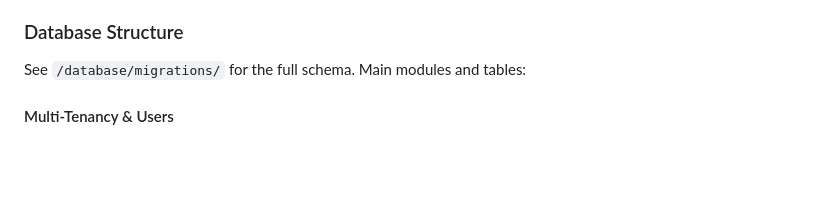
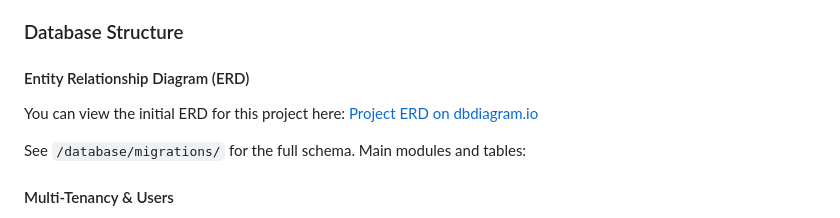
Before and after one commit to iamgerwin/FoodTech-Backend, a Markdown page: README.md, the part around the change. GitHub-like rendering; blank space fills up the shorter version.

Commit message:
docs: initial design of ERD

```diff
--- a/README.md
+++ b/README.md
@@ -21,6 +21,9 @@ This project is a **multi-tenant food delivery backend** built with Laravel 12,
   - Delivery, reviews, promotions, payments, notifications, and logging
 
 ### Database Structure
+
+#### Entity Relationship Diagram (ERD)
+You can view the initial ERD for this project here: [Project ERD on dbdiagram.io](https://dbdiagram.io/d/6843a02d5a9a94714e4b1f97)
 
 See `/database/migrations/` for the full schema. Main modules and tables:
 
```
